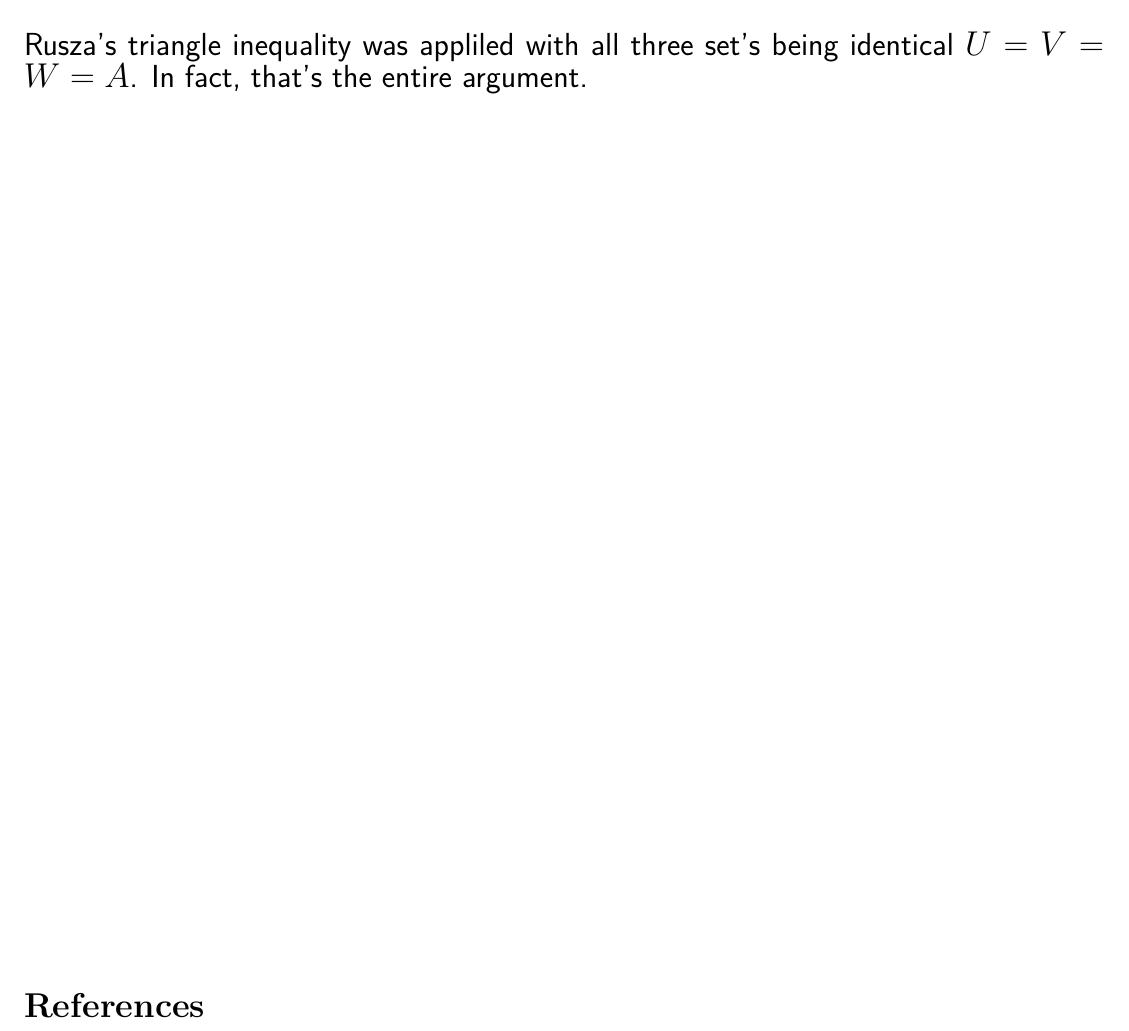
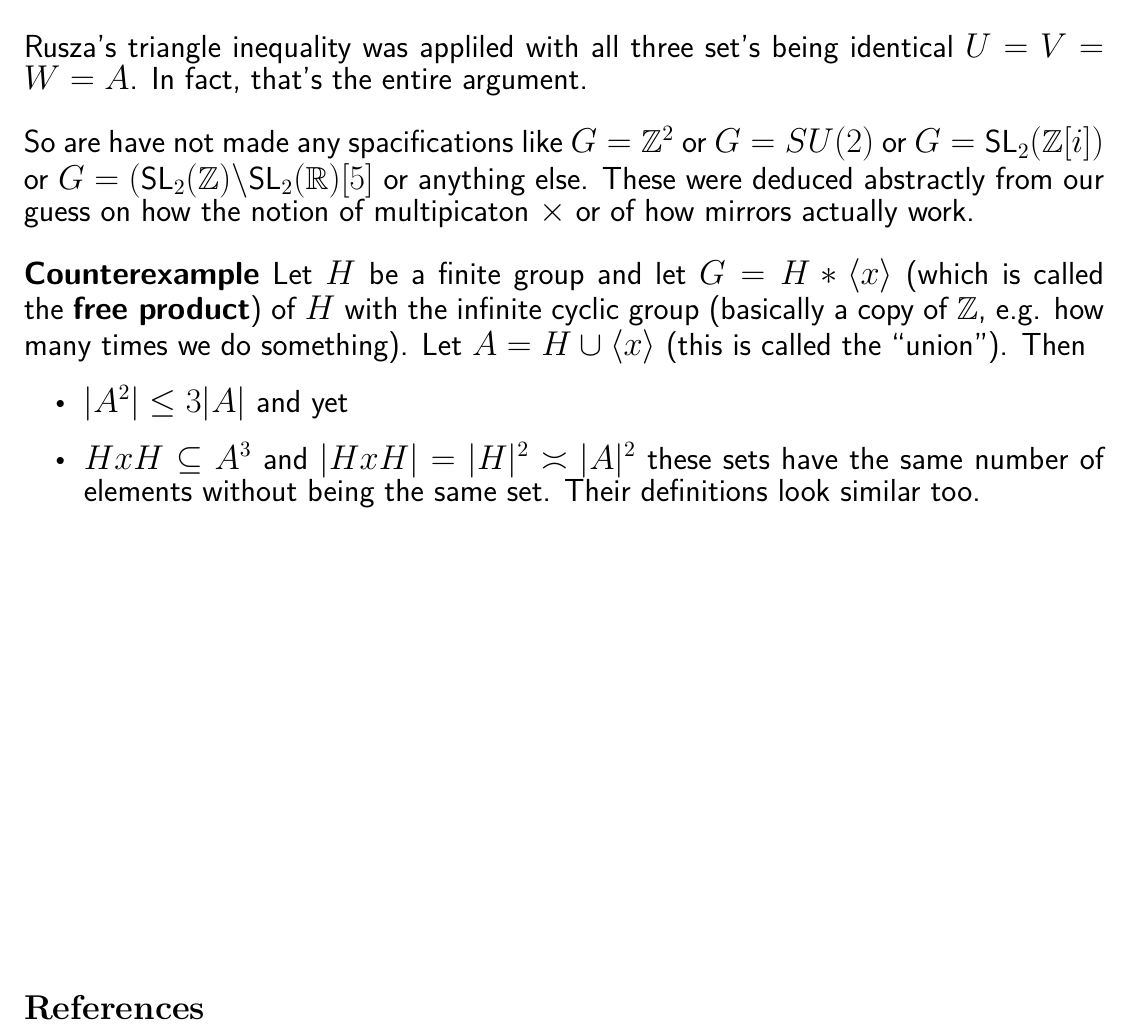
Before and after one commit to mango314/math-blog, a LaTeX document (2020/080120-approximate-groups.tex): part of page 2 of 2, cut so that both start at the same text. Compiled offline with XeLaTeX.

Commit message:
group theory axioms

```diff
--- a/2020/080120-approximate-groups.tex
+++ b/2020/080120-approximate-groups.tex
@@ -61,7 +61,13 @@ The triangle ineqality has a logarithmic form:
 $$ \log \frac{|V^{-1}W|}{|V|^{1/2}|W|^{1/2}}
 \leq \log \frac{|U^{-1}V|}{|U|^{1/2}|V|^{1/2}} + \log \frac{|U^{-1}W|}{|U|^{1/2}|W|^{1/2}}$$
 \end{itemize}
-Rusza's triangle inequality was appliled with all three set's being identical $U = V = W = A$.  In fact, that's the entire argument.
+Rusza's triangle inequality was appliled with all three set's being identical $U = V = W = A$.  In fact, that's the entire argument. \\ \\
+So are have not made any spacifications like $G = \mathbb{Z}^2$ or $G = SU(2)$ or $G = \text{SL}_2(\mathbb{Z}[i])$ or $G = (\text{SL}_2(\mathbb{Z}) \backslash \text{SL}_2(\mathbb{R})[5]$ or anything else.  These were deduced abstractly from our guess on how the notion of multipicaton $\times$ or of how mirrors actually work. \\ \\
+\textbf{Counterexample} Let $H$ be a finite group and let $G = H \ast \langle x \rangle$ (which is called the \textbf{free product}) of $H$ with the infinite cyclic group (basically a copy of $\mathbb{Z}$, e.g. how many times we do something).  Let $A = H \cup \langle x \rangle$ (this is called the ``union").  Then
+\begin{itemize}
+\item $|A^2| \leq 3 |A|$ and yet
+\item $HxH \subseteq A^3$ and $|HxH| = |H|^2 \asymp |A|^2$ these sets have the same number of elements without being the same set.  Their definitions look similar too.
+\end{itemize}
 
 \vfill
 
```
Also changed, not shown: 2020/080120-approximate-groups.pdf.
